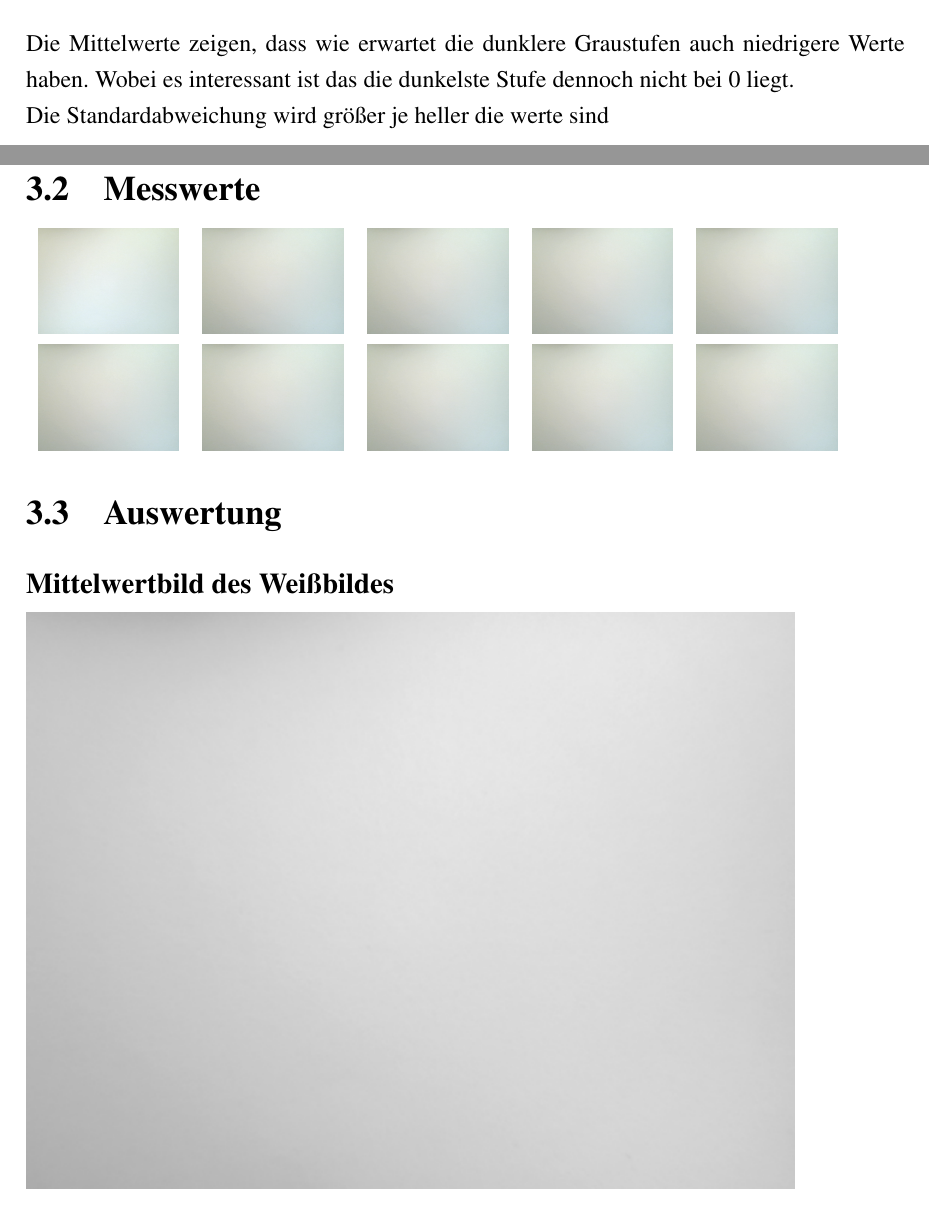
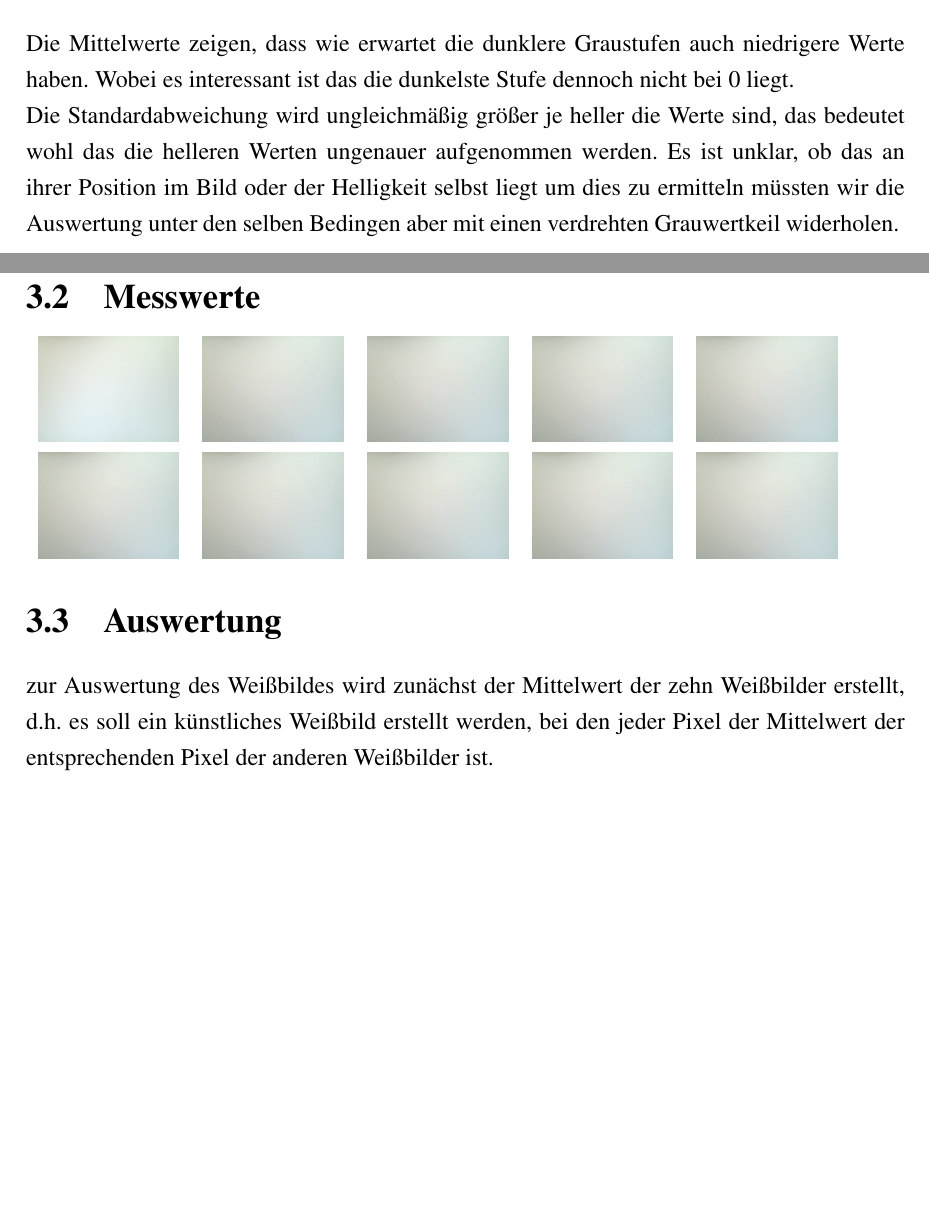
Before and after one commit to Salumati/SSSLabor_WS20, a LaTeX document (Versuch2/SSS_Laborbericht.tex, which reads Versuch2/chapters/chapter1.tex, Versuch2/chapters/chapter3.tex): two parts of pages 11 and 16 of 19 before the commit and two parts of pages 11 and 16 of 20 after it, joined at a grey line, cut so that both start at the same text, the shorter picture padded with empty space. Compiled offline with pdfLaTeX.

Commit message:
done with chapter 1

```diff
--- a/Versuch2/chapters/chapter1.tex
+++ b/Versuch2/chapters/chapter1.tex
@@ -62,4 +62,5 @@
 
 Die Mittelwerte zeigen, dass wie erwartet die dunklere Graustufen auch niedrigere Werte haben. Wobei es interessant ist das die dunkelste Stufe dennoch nicht bei 0 liegt.
 
-Die Standardabweichung wird größer je heller die werte sind
+Die Standardabweichung wird ungleichmäßig größer je heller die Werte sind, das bedeutet wohl das die helleren Werten ungenauer aufgenommen werden.
+Es ist unklar, ob das an ihrer Position im Bild oder der Helligkeit selbst liegt um dies zu ermitteln müssten wir die Auswertung unter den selben Bedingen aber mit einen verdrehten Grauwertkeil widerholen.
--- a/Versuch2/chapters/chapter3.tex
+++ b/Versuch2/chapters/chapter3.tex
@@ -57,8 +59,10 @@
 \section{Auswertung}
 \label{chap:VERSUCH_3_AUSWERTUNG}
 
+zur Auswertung des Weißbildes wird zunächst der Mittelwert der zehn Weißbilder erstellt, d.h. es soll ein künstliches Weißbild erstellt werden, bei den jeder Pixel der Mittelwert der entsprechenden Pixel der anderen Weißbilder ist.
+
 \subsection*{Mittelwertbild des Weißbildes}
 \includegraphics[scale=0.6]{media/weissMean.png}
-\
+
 
 \subsection*{Kontrastmaximiertes Weißbild}
```
Also changed, not shown: Versuch2/chapters/chapter3.tex (4 more changed lines).
